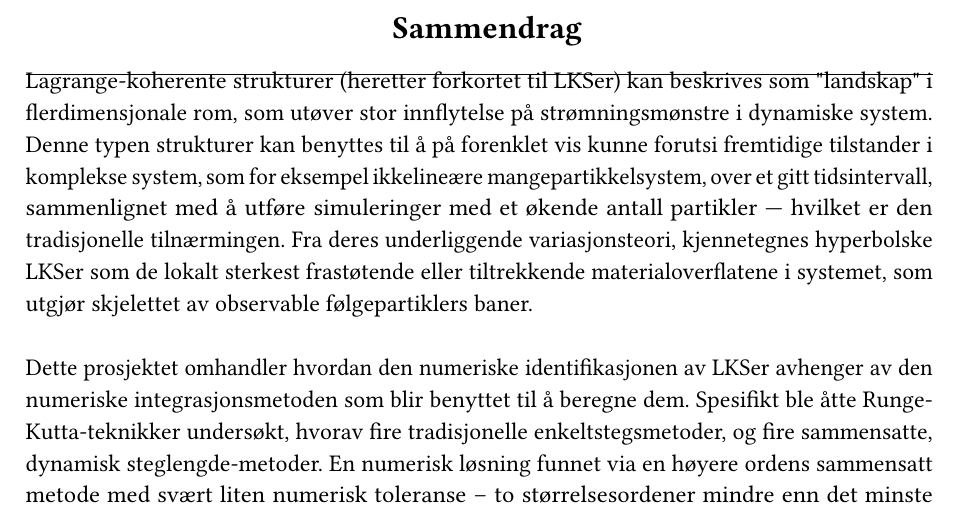
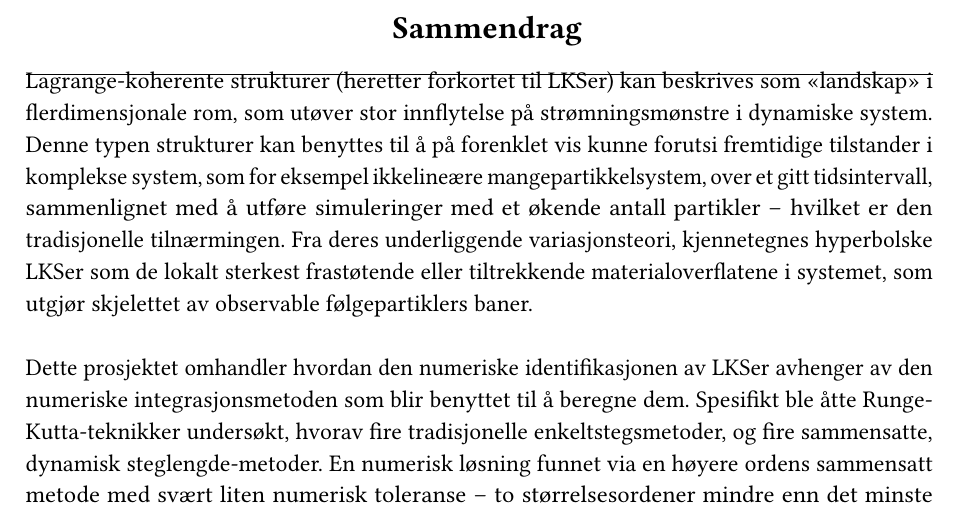
Before and after one commit to arnemagnus/physics_project, a LaTeX thesis (report/latex_source/source.tex, which reads report/latex_source/frontmatter/sammendrag.tex): part of page 5 of 72, cut so that both start at the same text. Compiled offline with pdfLaTeX.

Commit message:
Skiftet til norske anførselstegn fremfor fnutter i norsk sammendrag

```diff
--- a/report/latex_source/frontmatter/sammendrag.tex
+++ b/report/latex_source/frontmatter/sammendrag.tex
@@ -1,9 +1,9 @@
 Lagrange-koherente strukturer (heretter forkortet til LKSer) kan beskrives som
-"landskap" i flerdimensjonale rom, som utøver stor innflytelse på
+<<landskap>> i flerdimensjonale rom, som utøver stor innflytelse på
 strømningsmønstre i dynamiske system. Denne typen strukturer kan benyttes til
 å på forenklet vis kunne forutsi fremtidige tilstander i komplekse system, som
 for eksempel ikkelineære mangepartikkelsystem, over et gitt tidsintervall,
-sammenlignet med å utføre simuleringer med et økende antall partikler ---
+sammenlignet med å utføre simuleringer med et økende antall partikler --
 hvilket er den tradisjonelle tilnærmingen. Fra deres underliggende
 variasjonsteori, kjennetegnes hyperbolske LKSer som de lokalt sterkest
 frastøtende eller tiltrekkende materialoverflatene i systemet, som utgjør
```
Also changed, not shown: report/latex_source/thesis.pdf.
